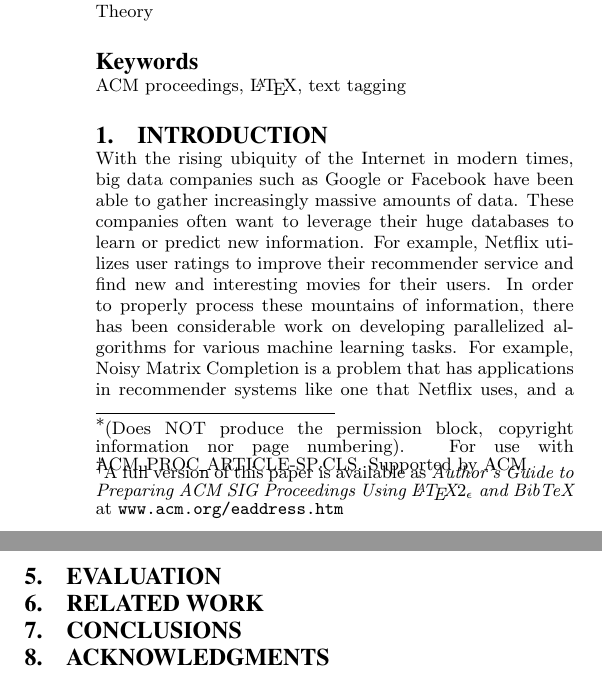
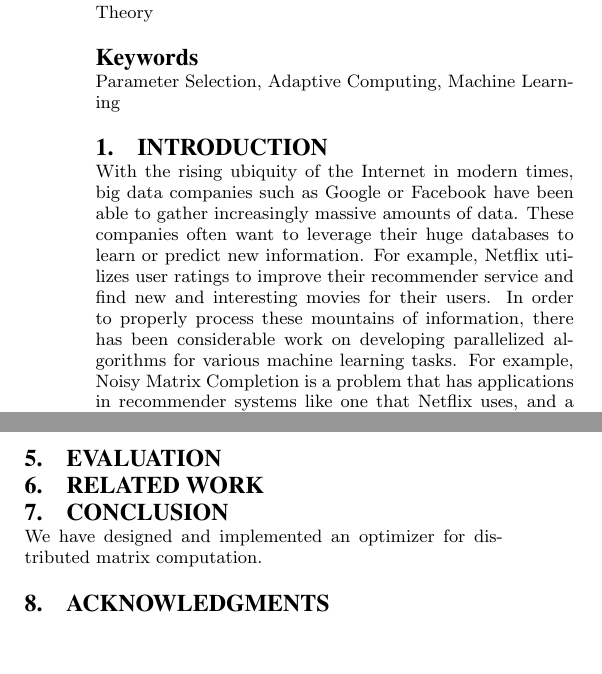
Before and after one commit to tselil/distML, a LaTeX paper (Paper/CS262_paper.tex, which reads Paper/conclusions.tex): two parts of the columns of pages 1 and 4 of 4, joined at a grey line, cut so that both start at the same text, the shorter picture padded with empty space. Compiled offline with pdfLaTeX.

Commit message:
STARTING THE CONCLUSION IT IS THE END

```diff
--- a/Paper/CS262_paper.tex
+++ b/Paper/CS262_paper.tex
@@ -30,13 +30,8 @@
 
 \begin{document}
 
-\title{A Sample {\ttlit ACM} SIG Proceedings Paper in LaTeX
-Format\titlenote{(Does NOT produce the permission block, copyright information nor page numbering). For use with ACM\_PROC\_ARTICLE-SP.CLS. Supported by ACM.}}
-\subtitle{[Extended Abstract]
-\titlenote{A full version of this paper is available as
-\textit{Author's Guide to Preparing ACM SIG Proceedings Using
-\LaTeX$2_\epsilon$\ and BibTeX} at
-\texttt{www.acm.org/eaddress.htm}}}
+\title{An Optimization Layer for Distributed Matrix Computations}
+\subtitle{[Extended Abstract]}
 %
 % You need the command \numberofauthors to handle the 'placement
 % and alignment' of the authors beneath the title.
@@ -114,7 +109,7 @@ Ben Weitz\\
 
 \terms{Theory}
 
-\keywords{ACM proceedings, \LaTeX, text tagging} % NOT required for Proceedings
+\keywords{Parameter Selection, Adaptive Computing, Machine Learning} % NOT required for Proceedings
 
 \section{Introduction}
 \input{intro.tex}
@@ -134,7 +129,7 @@ Ben Weitz\\
 \section{Related Work}
 \input{related.tex}
 
-\section{Conclusions}
+\section{Conclusion}
 \input{conclusions.tex}
 
 %ACKNOWLEDGMENTS are optional
--- a/Paper/conclusions.tex
+++ b/Paper/conclusions.tex
@@ -0,0 +1,2 @@
+We have designed and implemented an optimizer for distributed matrix
+computation.
```
Also changed, not shown: Paper/CS262_paper.tex (8 more changed lines).
